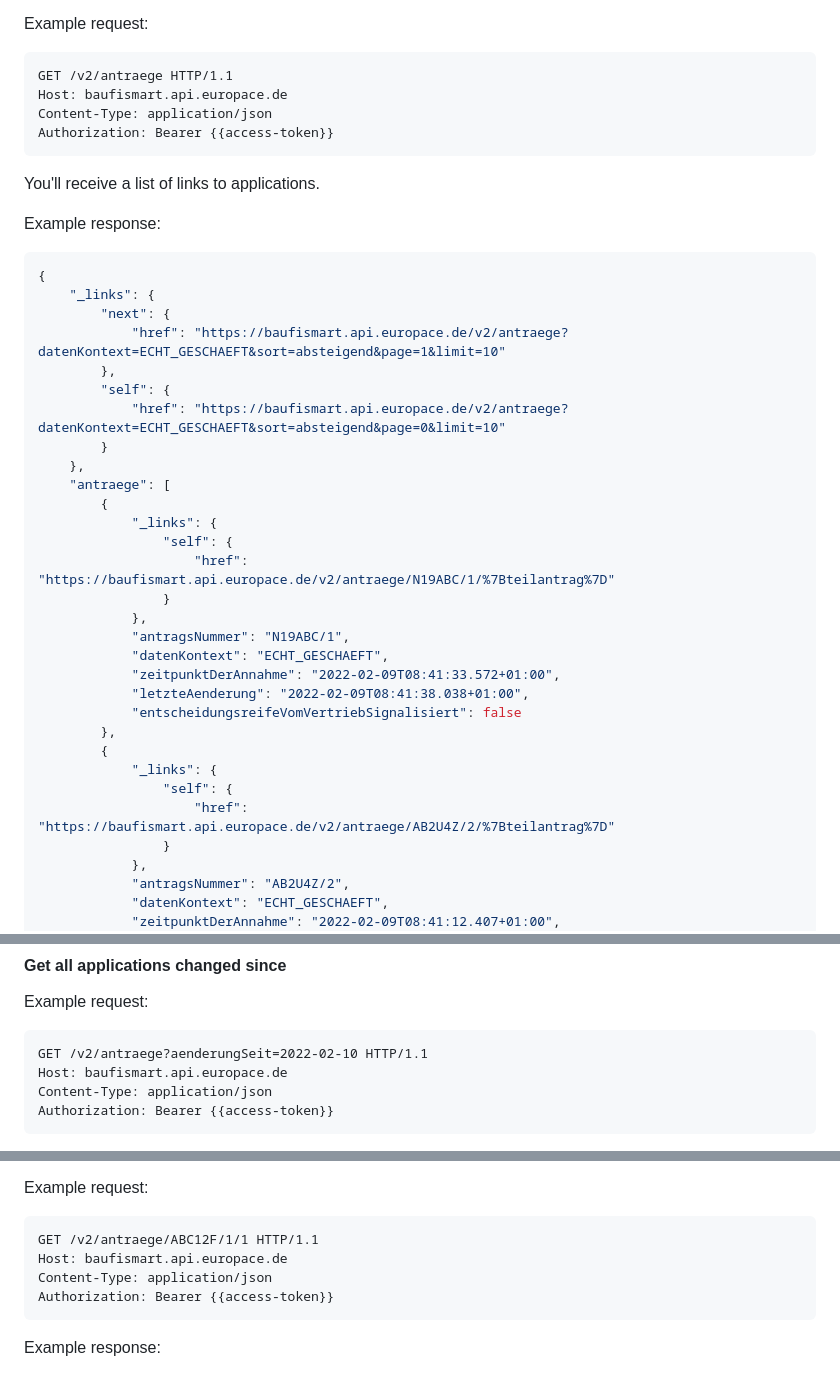
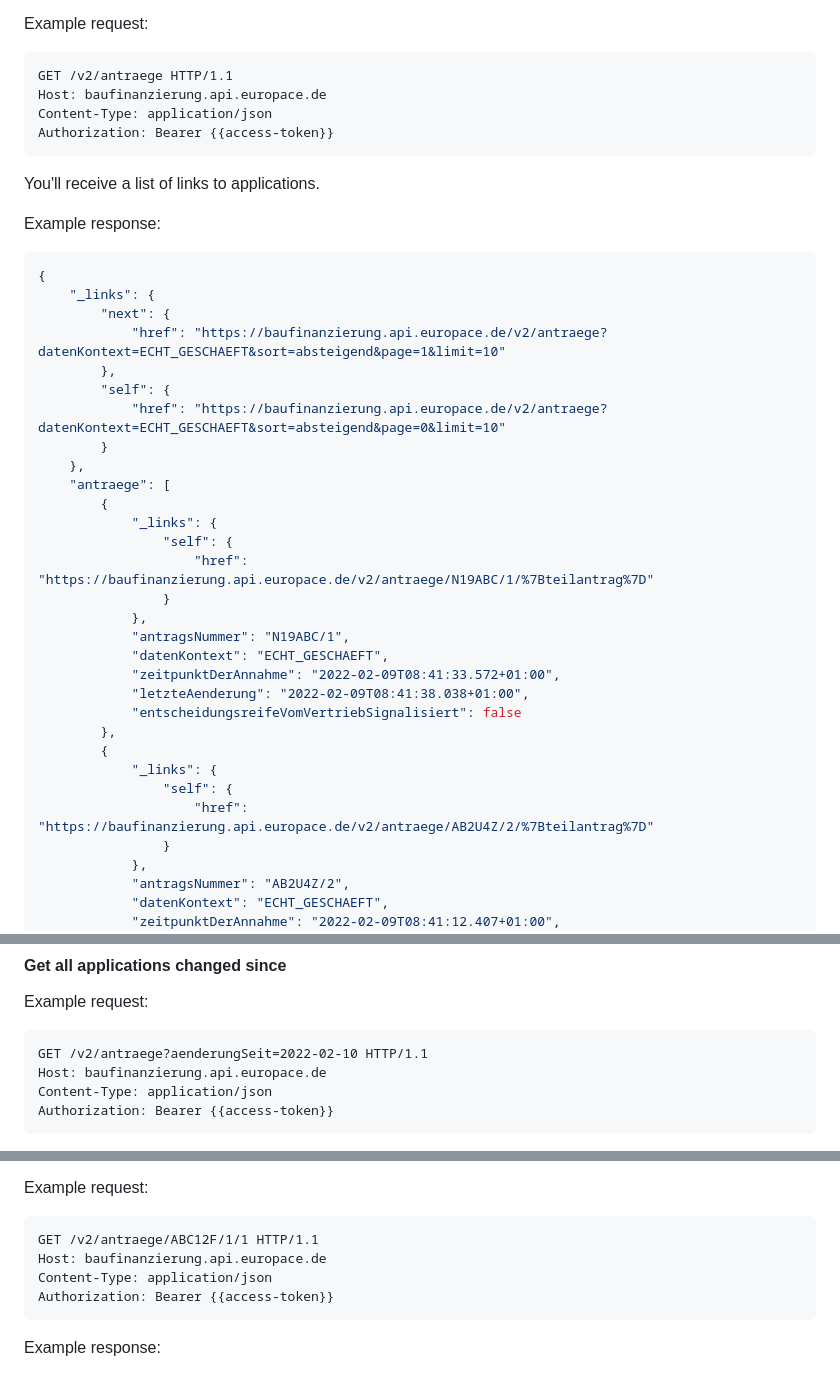
Before and after one commit to europace/baufismart-antraege-api, a Markdown page: README.md, 3 parts joined by grey strips. Rendered like a GitHub page.

Commit message:
MTV-11168 Change baufismart.api.europace.de to baufinanzierungs.api.europace.de

````diff
--- a/README.md
+++ b/README.md
@@ -106,7 +106,7 @@ Example request:
 
 ``` http
 GET /v2/antraege HTTP/1.1
-Host: baufismart.api.europace.de
+Host: baufinanzierung.api.europace.de
 Content-Type: application/json
 Authorization: Bearer {{access-token}}
 ```
@@ -119,17 +119,17 @@ Example response:
 {
     "_links": {
         "next": {
-            "href": "https://baufismart.api.europace.de/v2/antraege?datenKontext=ECHT_GESCHAEFT&sort=absteigend&page=1&limit=10"
+            "href": "https://baufinanzierung.api.europace.de/v2/antraege?datenKontext=ECHT_GESCHAEFT&sort=absteigend&page=1&limit=10"
         },
         "self": {
-            "href": "https://baufismart.api.europace.de/v2/antraege?datenKontext=ECHT_GESCHAEFT&sort=absteigend&page=0&limit=10"
+            "href": "https://baufinanzierung.api.europace.de/v2/antraege?datenKontext=ECHT_GESCHAEFT&sort=absteigend&page=0&limit=10"
         }
     },
     "antraege": [
         {
             "_links": {
                 "self": {
-                    "href": "https://baufismart.api.europace.de/v2/antraege/N19ABC/1/%7Bteilantrag%7D"
+                    "href": "https://baufinanzierung.api.europace.de/v2/antraege/N19ABC/1/%7Bteilantrag%7D"
                 }
             },
             "antragsNummer": "N19ABC/1",
@@ -141,7 +141,7 @@ Example response:
         {
             "_links": {
                 "self": {
-                    "href": "https://baufismart.api.europace.de/v2/antraege/AB2U4Z/2/%7Bteilantrag%7D"
+                    "href": "https://baufinanzierung.api.europace.de/v2/antraege/AB2U4Z/2/%7Bteilantrag%7D"
                 }
             },
             "antragsNummer": "AB2U4Z/2",
@@ -179,7 +179,7 @@ Example request:
 
 ```http
 GET /v2/antraege?aenderungSeit=2022-02-10 HTTP/1.1
-Host: baufismart.api.europace.de
+Host: baufinanzierung.api.europace.de
 Content-Type: application/json
 Authorization: Bearer {{access-token}}
 ```
@@ -201,7 +201,7 @@ Example request:
 
 ``` http
 GET /v2/antraege/ABC12F/1/1 HTTP/1.1
-Host: baufismart.api.europace.de
+Host: baufinanzierung.api.europace.de
 Content-Type: application/json
 Authorization: Bearer {{access-token}}
 ```
````
Also changed, not shown: other parts of README.md (+9 -9 lines).
